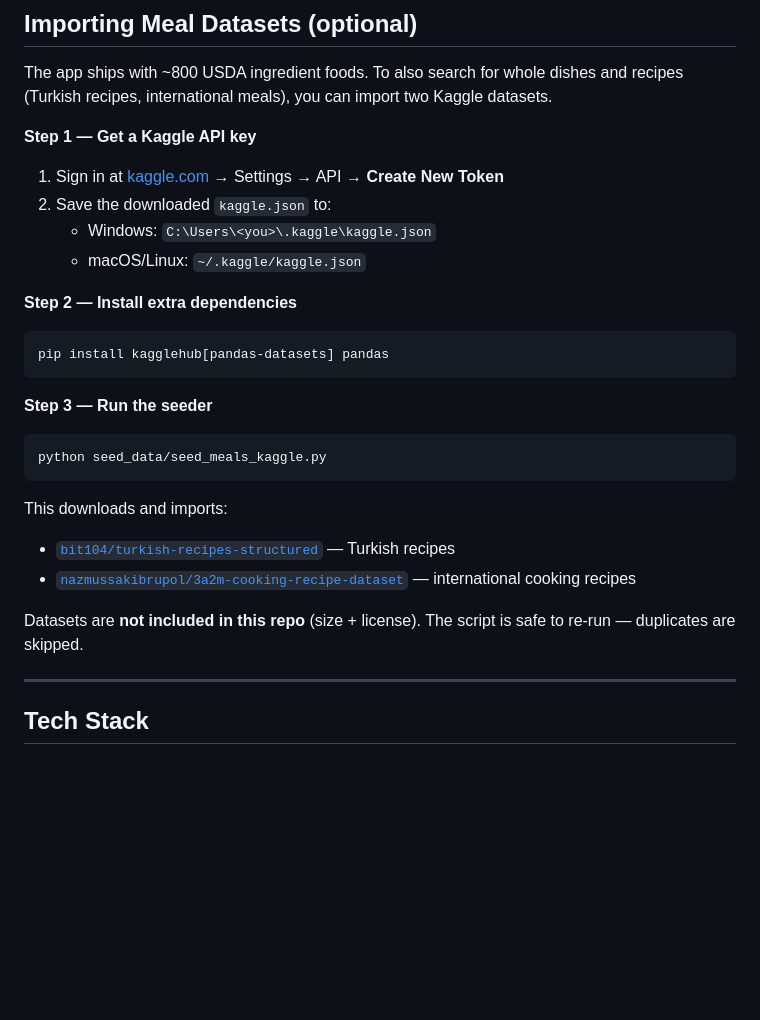
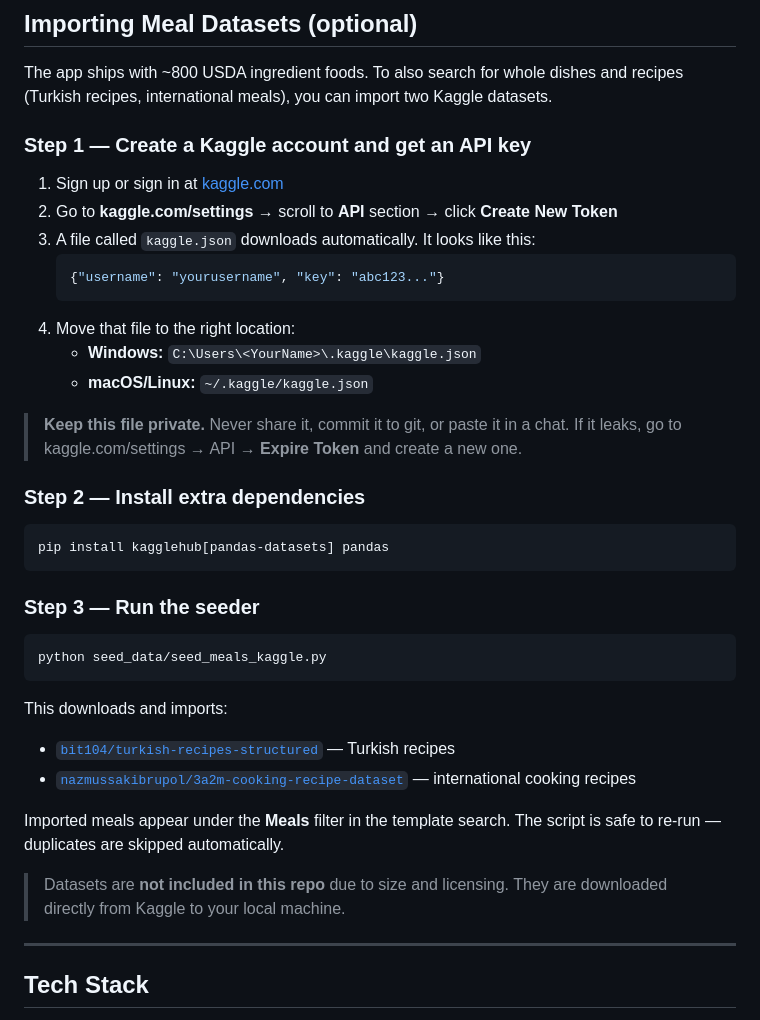
Before and after one commit to sakaryag/nutrition-tracker, a Markdown page: README.md, the part around the change. Rendered like a GitHub page; blank space fills up the shorter version.

Commit message:
docs: expand Kaggle setup instructions in README

````diff
--- a/README.md
+++ b/README.md
@@ -96,18 +96,28 @@ pytest tests/ -v
 
 The app ships with ~800 USDA ingredient foods. To also search for whole dishes and recipes (Turkish recipes, international meals), you can import two Kaggle datasets.
 
-**Step 1 — Get a Kaggle API key**
-1. Sign in at [kaggle.com](https://www.kaggle.com) → Settings → API → **Create New Token**
-2. Save the downloaded `kaggle.json` to:
-   - Windows: `C:\Users\<you>\.kaggle\kaggle.json`
-   - macOS/Linux: `~/.kaggle/kaggle.json`
+### Step 1 — Create a Kaggle account and get an API key
 
-**Step 2 — Install extra dependencies**
+1. Sign up or sign in at [kaggle.com](https://www.kaggle.com)
+2. Go to **kaggle.com/settings** → scroll to **API** section → click **Create New Token**
+3. A file called `kaggle.json` downloads automatically. It looks like this:
+   ```json
+   {"username": "yourusername", "key": "abc123..."}
+   ```
+4. Move that file to the right location:
+   - **Windows:** `C:\Users\<YourName>\.kaggle\kaggle.json`
+   - **macOS/Linux:** `~/.kaggle/kaggle.json`
+
+> **Keep this file private.** Never share it, commit it to git, or paste it in a chat. If it leaks, go to kaggle.com/settings → API → **Expire Token** and create a new one.
+
+### Step 2 — Install extra dependencies
+
 ```bash
 pip install kagglehub[pandas-datasets] pandas
 ```
 
-**Step 3 — Run the seeder**
+### Step 3 — Run the seeder
+
 ```bash
 python seed_data/seed_meals_kaggle.py
 ```
@@ -116,7 +126,9 @@ This downloads and imports:
 - [`bit104/turkish-recipes-structured`](https://www.kaggle.com/datasets/bit104/turkish-recipes-structured) — Turkish recipes
 - [`nazmussakibrupol/3a2m-cooking-recipe-dataset`](https://www.kaggle.com/datasets/nazmussakibrupol/3a2m-cooking-recipe-dataset) — international cooking recipes
 
-Datasets are **not included in this repo** (size + license). The script is safe to re-run — duplicates are skipped.
+Imported meals appear under the **Meals** filter in the template search. The script is safe to re-run — duplicates are skipped automatically.
+
+> Datasets are **not included in this repo** due to size and licensing. They are downloaded directly from Kaggle to your local machine.
 
 ---
 
````
